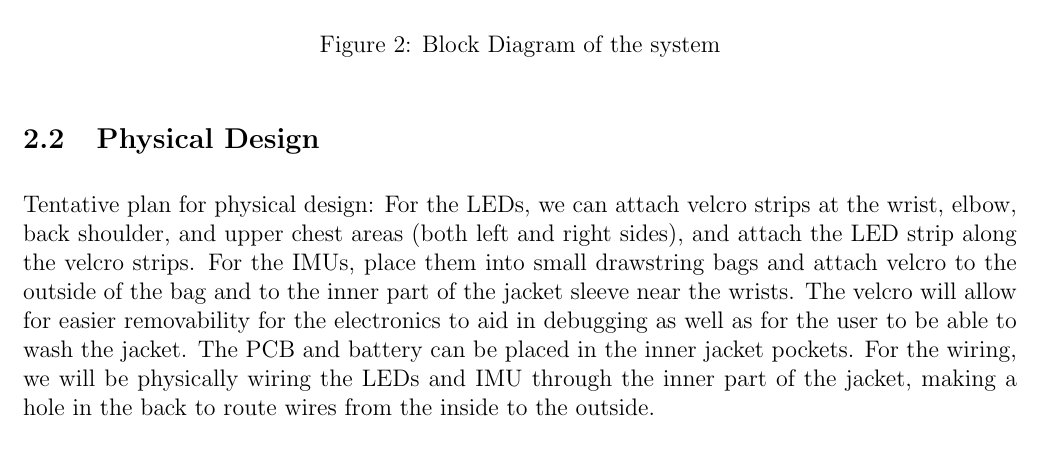
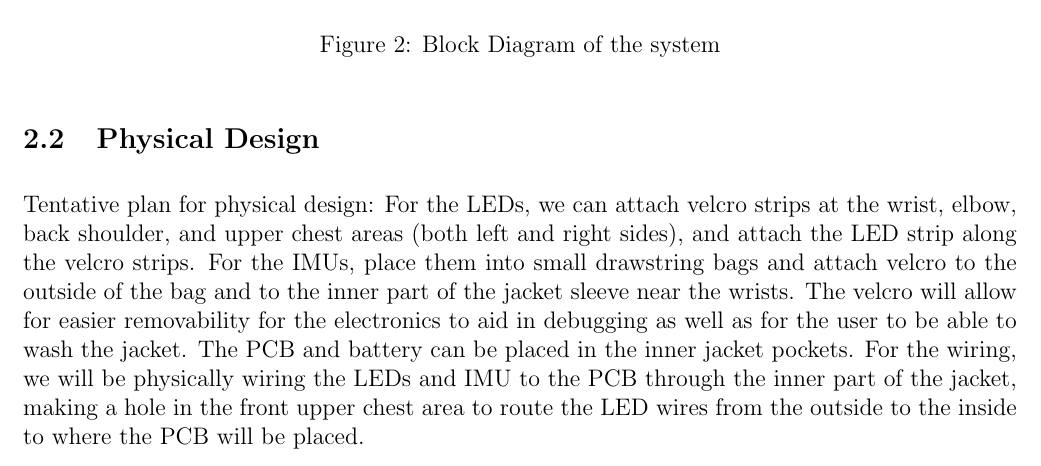
Before and after one commit to kaylanw4/ECE-445-Team-20, a LaTeX document (notebooks/Kaylan/docs/Design Document/design_document.tex): part of page 5 of 13, cut so that both start at the same text. Compiled offline with pdfLaTeX.

Commit message:
Minor edit to design document

```diff
--- a/notebooks/Kaylan/docs/Design Document/design_document.tex
+++ b/notebooks/Kaylan/docs/Design Document/design_document.tex
@@ -114,7 +114,7 @@ signal to the LEDs to display on the back and arms of the wearable.
 \end{figure}
 
 \subsection{Physical Design}
-Tentative plan for physical design: For the LEDs, we can attach velcro strips at the wrist, elbow, back shoulder, and upper chest areas (both left and right sides), and attach the LED strip along the velcro strips. For the IMUs, place them into small drawstring bags and attach velcro to the outside of the bag and to the inner part of the jacket sleeve near the wrists. The velcro will allow for easier removability for the electronics to aid in debugging as well as for the user to be able to wash the jacket. The PCB and battery can be placed in the inner jacket pockets. For the wiring, we will be physically wiring the LEDs and IMU through the inner part of the jacket, making a hole in the back to route wires from the inside to the outside.
+Tentative plan for physical design: For the LEDs, we can attach velcro strips at the wrist, elbow, back shoulder, and upper chest areas (both left and right sides), and attach the LED strip along the velcro strips. For the IMUs, place them into small drawstring bags and attach velcro to the outside of the bag and to the inner part of the jacket sleeve near the wrists. The velcro will allow for easier removability for the electronics to aid in debugging as well as for the user to be able to wash the jacket. The PCB and battery can be placed in the inner jacket pockets. For the wiring, we will be physically wiring the LEDs and IMU to the PCB through the inner part of the jacket, making a hole in the front upper chest area to route the LED wires from the outside to the inside to where the PCB will be placed.
 \subsection{Subsystem Requirements and Verifications}
     \subsubsection{Control Unit}
     The control unit to be able to receive data through the SPI protocol from the sensors and analyze the data in order to route the 4.8V from the battery to power the LEDs. The data will consist of acceleration, rotational, and magnetic orientation data from the 9 degrees of freedom (9DoF) IMU. The PCB will contain the microcontroller, power the sensor suite, and contain digital logic to control the LEDs. We will use the
```
Also changed, not shown: notebooks/Kaylan/docs/Design Document/design_document.pdf.
